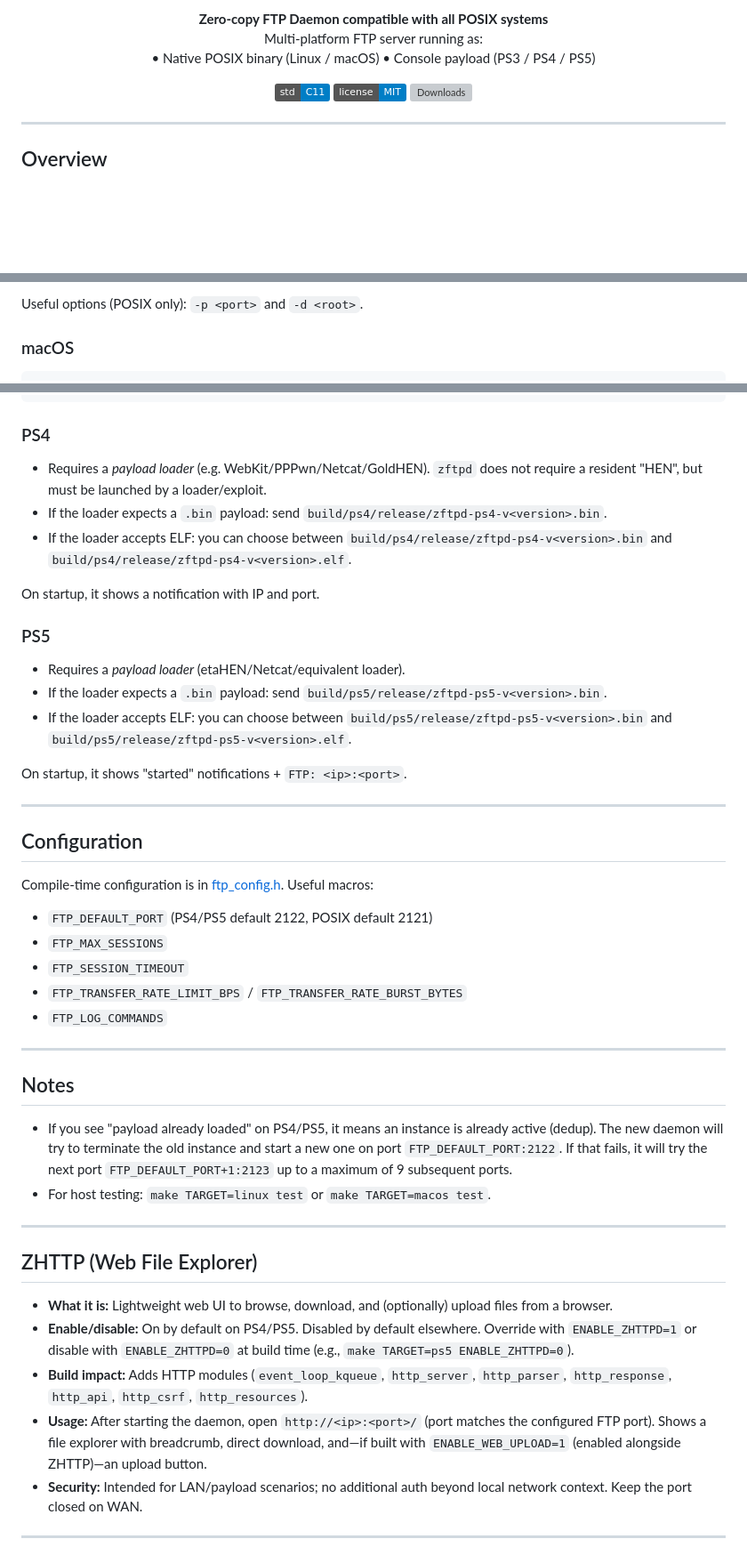
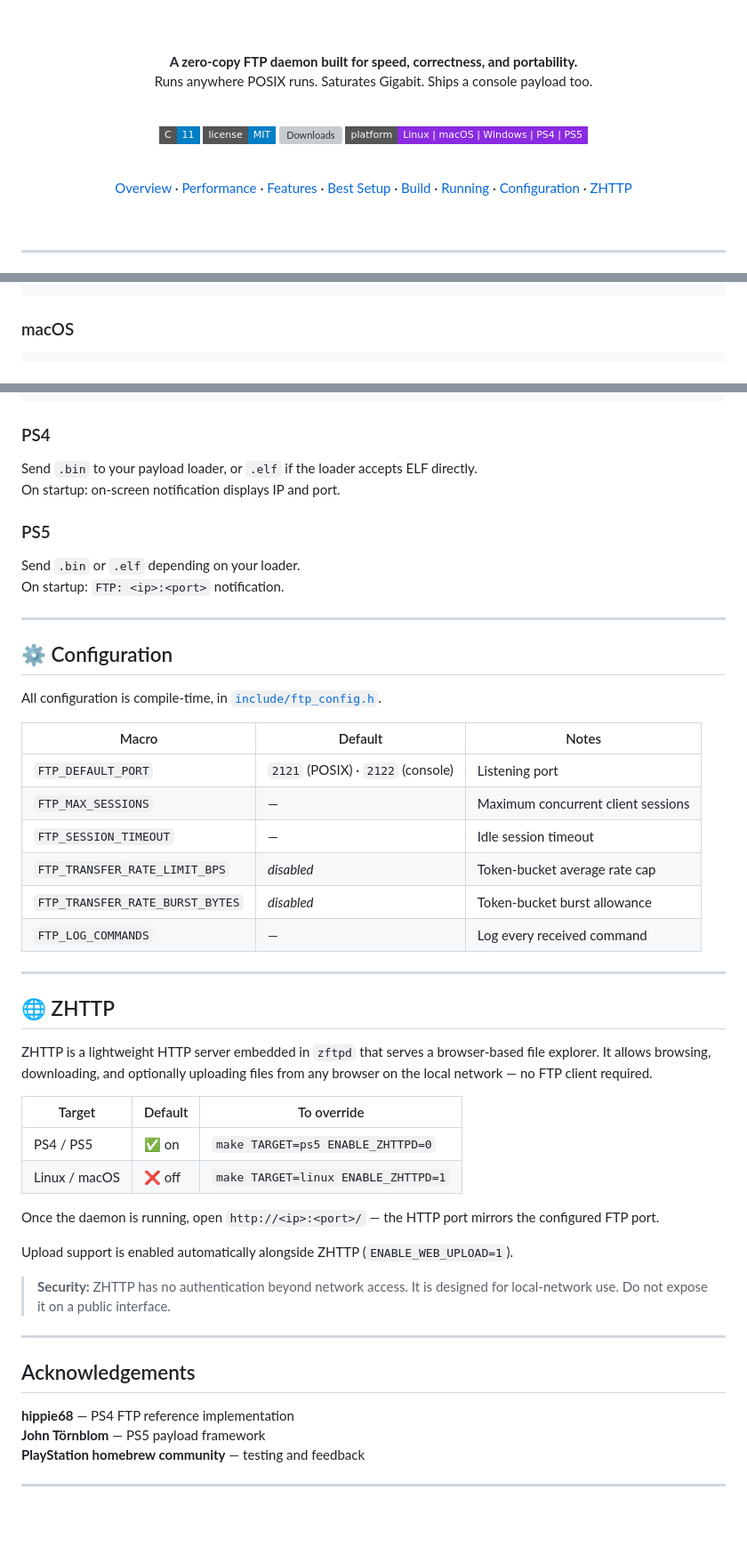
Before and after one commit to seregonwar/zftpd, a Markdown page: README.md, 3 parts joined by grey strips. Shown at 89% size. Rendered like a GitHub page; badges without logos; blank space fills up the shorter version; grey boxes are pictures that could not be loaded.

````diff
--- a/README.md
+++ b/README.md
@@ -8,18 +4,17 @@
 
-<p align="center">
-  <strong>Zero-copy FTP Daemon compatible with all POSIX systems</strong><br/>
-  Multi-platform FTP server running as:
-  <br/>
-  • Native POSIX binary (Linux / macOS)
-  • Console payload (PS3 / PS4 / PS5)
-</p>
+<br/><br/>
 
-<p align="center">
-  <a href="https://en.cppreference.com/w/c/11">
-    <img src="https://img.shields.io/badge/std-C11-blue.svg" alt="C11"/>
-  </a>
-  <a href="LICENSE">
-    <img src="https://img.shields.io/badge/license-MIT-blue.svg" alt="MIT License"/>
-  </a>
-  <img src="https://img.shields.io/github/downloads/seregonwar/zftpd/total?style=flat-square&color=success" alt="Downloads"/>
-</p>
+**A zero-copy FTP daemon built for speed, correctness, and portability.**
+Runs anywhere POSIX runs. Saturates Gigabit. Ships a console payload too.
+
+<br/>
+
+[![C11](https://img.shields.io/badge/C-11-informational?style=flat-square&logo=c&logoColor=white)](https://en.cppreference.com/w/c/11)
+[![MIT](https://img.shields.io/badge/license-MIT-informational?style=flat-square)](LICENSE)
+[![Downloads](https://img.shields.io/github/downloads/seregonwar/zftpd/total?style=flat-square&color=brightgreen)](https://github.com/seregonwar/zftpd/releases)
+[![Platform](https://img.shields.io/badge/platform-Linux%20%7C%20macOS%20%7C%20Windows%20%7C%20PS4%20%7C%20PS5-blueviolet?style=flat-square)](#build)
+
+<br/>
+
+[Overview](#overview) · [Performance](#-performance) · [Features](#-features) · [Best Setup](#-best-setup) · [Build](#-build) · [Running](#-running) · [Configuration](#-configuration) · [ZHTTP](#-zhttp)
+
@@ -221,6 +261,4 @@ Artifacts are versioned and platform-tagged (examples):
 ```
-
-Useful options (POSIX only): `-p <port>` and `-d <root>`.
 
 ### macOS
 
@@ -230,48 +268,53 @@ Useful options (POSIX only): `-p <port>` and `-d <root>`.
 
 ### PS4
 
-- Requires a *payload loader* (e.g. WebKit/PPPwn/Netcat/GoldHEN). `zftpd` does not require a resident "HEN", but must be launched by a loader/exploit.
-- If the loader expects a `.bin` payload: send `build/ps4/release/zftpd-ps4-v<version>.bin`.
-- If the loader accepts ELF: you can choose between `build/ps4/release/zftpd-ps4-v<version>.bin` and `build/ps4/release/zftpd-ps4-v<version>.elf`.
-
-On startup, it shows a notification with IP and port.
+Send `.bin` to your payload loader, or `.elf` if the loader accepts ELF directly.
+On startup: on-screen notification displays IP and port.
 
 ### PS5
 
-- Requires a *payload loader* (etaHEN/Netcat/equivalent loader).
-- If the loader expects a `.bin` payload: send `build/ps5/release/zftpd-ps5-v<version>.bin`.
-- If the loader accepts ELF: you can choose between `build/ps5/release/zftpd-ps5-v<version>.bin` and `build/ps5/release/zftpd-ps5-v<version>.elf`.
-
-On startup, it shows "started" notifications + `FTP: <ip>:<port>`.
+Send `.bin` or `.elf` depending on your loader.
+On startup: `FTP: <ip>:<port>` notification.
 
 ---
 
-## Configuration
+## ⚙️ Configuration
 
-Compile-time configuration is in [ftp_config.h](include/ftp_config.h). Useful macros:
+All configuration is compile-time, in [`include/ftp_config.h`](include/ftp_config.h).
 
-- `FTP_DEFAULT_PORT` (PS4/PS5 default 2122, POSIX default 2121)
-- `FTP_MAX_SESSIONS`
-- `FTP_SESSION_TIMEOUT`
-- `FTP_TRANSFER_RATE_LIMIT_BPS` / `FTP_TRANSFER_RATE_BURST_BYTES`
-- `FTP_LOG_COMMANDS`
+| Macro | Default | Notes |
+|---|---|---|
+| `FTP_DEFAULT_PORT` | `2121` (POSIX) · `2122` (console) | Listening port |
+| `FTP_MAX_SESSIONS` | — | Maximum concurrent client sessions |
+| `FTP_SESSION_TIMEOUT` | — | Idle session timeout |
+| `FTP_TRANSFER_RATE_LIMIT_BPS` | *disabled* | Token-bucket average rate cap |
+| `FTP_TRANSFER_RATE_BURST_BYTES` | *disabled* | Token-bucket burst allowance |
+| `FTP_LOG_COMMANDS` | — | Log every received command |
 
 ---
 
-## Notes
+## 🌐 ZHTTP
 
-- If you see "payload already loaded" on PS4/PS5, it means an instance is already active (dedup). The new daemon will try to terminate the old instance and start a new one on port `FTP_DEFAULT_PORT:2122`. If that fails, it will try the next port `FTP_DEFAULT_PORT+1:2123` up to a maximum of 9 subsequent ports.
-- For host testing: `make TARGET=linux test` or `make TARGET=macos test`.
+ZHTTP is a lightweight HTTP server embedded in `zftpd` that serves a browser-based file explorer. It allows browsing, downloading, and optionally uploading files from any browser on the local network — no FTP client required.
+
+| Target | Default | To override |
+|---|---|---|
+| PS4 / PS5 | ✅ on | `make TARGET=ps5 ENABLE_ZHTTPD=0` |
+| Linux / macOS | ❌ off | `make TARGET=linux ENABLE_ZHTTPD=1` |
+
+Once the daemon is running, open `http://<ip>:<port>/` — the HTTP port mirrors the configured FTP port.
+
+Upload support is enabled automatically alongside ZHTTP (`ENABLE_WEB_UPLOAD=1`).
+
+> **Security:** ZHTTP has no authentication beyond network access. It is designed for local-network use. Do not expose it on a public interface.
 
 ---
 
-## ZHTTP (Web File Explorer)
+## Acknowledgements
 
-- **What it is:** Lightweight web UI to browse, download, and (optionally) upload files from a browser.
-- **Enable/disable:** On by default on PS4/PS5. Disabled by default elsewhere. Override with `ENABLE_ZHTTPD=1` or disable with `ENABLE_ZHTTPD=0` at build time (e.g., `make TARGET=ps5 ENABLE_ZHTTPD=0`).
-- **Build impact:** Adds HTTP modules (`event_loop_kqueue`, `http_server`, `http_parser`, `http_response`, `http_api`, `http_csrf`, `http_resources`).
-- **Usage:** After starting the daemon, open `http://<ip>:<port>/` (port matches the configured FTP port). Shows a file explorer with breadcrumb, direct download, and—if built with `ENABLE_WEB_UPLOAD=1` (enabled alongside ZHTTP)—an upload button.
-- **Security:** Intended for LAN/payload scenarios; no additional auth beyond local network context. Keep the port closed on WAN.
+**hippie68** — PS4 FTP reference implementation
+**John Törnblom** — PS5 payload framework
+**PlayStation homebrew community** — testing and feedback
 
 ---
 
````
Also changed, not shown: other parts of README.md (+174 -149 lines).
